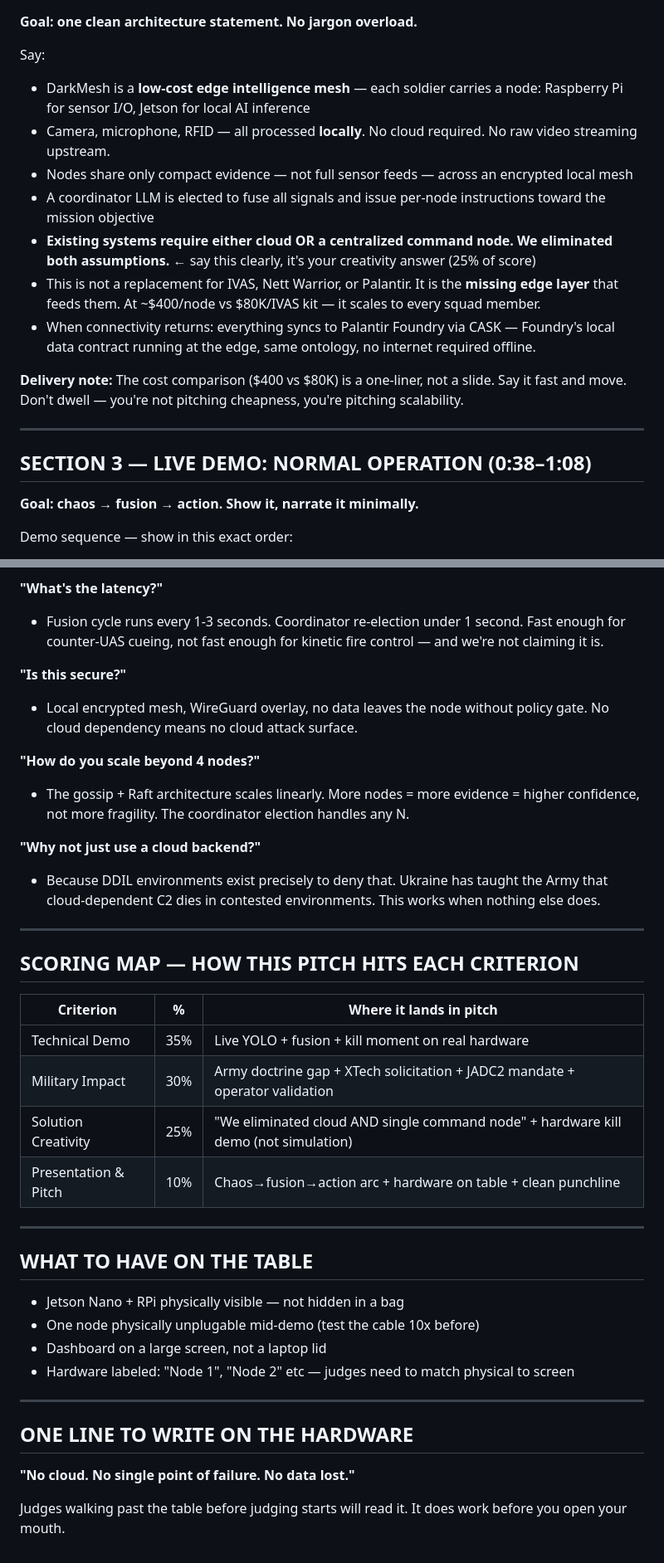
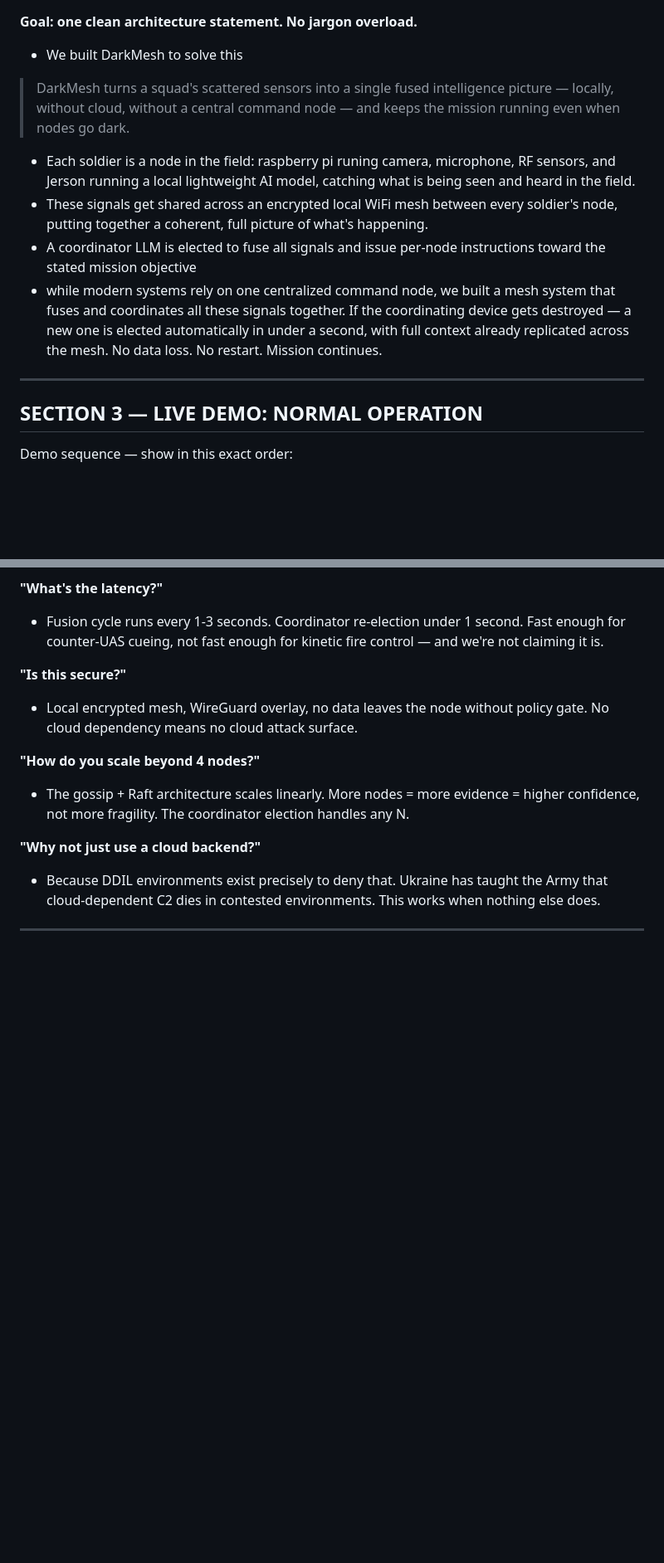
Before and after one commit to digitalnomd/altiair, a Markdown page: pitch_final.md, 2 parts joined by grey strips. Shown at 83% size. GitHub-like rendering; blank space fills up the shorter version.

Commit message:
final pitch

```diff
--- a/pitch_final.md
+++ b/pitch_final.md
@@ -29,20 +23,16 @@
 **Goal: one clean architecture statement. No jargon overload.**
 
-Say:
-- DarkMesh is a **low-cost edge intelligence mesh** — each soldier carries a node: Raspberry Pi for sensor I/O, Jetson for local AI inference
-- Camera, microphone, RFID — all processed **locally**. No cloud required. No raw video streaming upstream.
-- Nodes share only compact evidence — not full sensor feeds — across an encrypted local mesh
-- A coordinator LLM is elected to fuse all signals and issue per-node instructions toward the mission objective
-- **Existing systems require either cloud OR a centralized command node. We eliminated both assumptions.** ← say this clearly, it's your creativity answer (25% of score)
-- This is not a replacement for IVAS, Nett Warrior, or Palantir. It is the **missing edge layer** that feeds them. At ~$400/node vs $80K/IVAS kit — it scales to every squad member.
-- When connectivity returns: everything syncs to Palantir Foundry via CASK — Foundry's local data contract running at the edge, same ontology, no internet required offline.
+- We built DarkMesh to solve this
+> DarkMesh turns a squad's scattered sensors into a single fused intelligence picture — locally, without cloud, without a central command node — and keeps the mission running even when nodes go dark.
 
-**Delivery note:** The cost comparison ($400 vs $80K) is a one-liner, not a slide. Say it fast and move. Don't dwell — you're not pitching cheapness, you're pitching scalability.
+- Each soldier is a node in the field: raspberry pi runing camera, microphone, RF sensors, and Jerson running a local lightweight AI model, catching what is being seen and heard in the field.
+- These signals get shared across an encrypted local WiFi mesh between every soldier's node, putting together a coherent, full picture of what's happening.
+- A coordinator LLM is elected to fuse all signals and issue per-node instructions toward the stated mission objective
+- while modern systems rely on one centralized command node, we built a mesh system that fuses and coordinates all these signals together. If the coordinating device gets destroyed — a new one is elected automatically in under a second, with full context already replicated across the mesh. No data loss. No restart. Mission continues.
 
 ---
 
-## SECTION 3 — LIVE DEMO: NORMAL OPERATION (0:38–1:08)
-**Goal: chaos → fusion → action. Show it, narrate it minimally.**
+## SECTION 3 — LIVE DEMO: NORMAL OPERATION
 
 Demo sequence — show in this exact order:
 1. Dashboard opens: tactical map, 4 nodes live, all green, local-only
@@ -135,29 +123,3 @@ Full stop. Do not add anything after it.
 - Because DDIL environments exist precisely to deny that. Ukraine has taught the Army that cloud-dependent C2 dies in contested environments. This works when nothing else does.
 
 ---
-
-## SCORING MAP — HOW THIS PITCH HITS EACH CRITERION
-
-| Criterion | % | Where it lands in pitch |
-|---|---|---|
-| Technical Demo | 35% | Live YOLO + fusion + kill moment on real hardware |
-| Military Impact | 30% | Army doctrine gap + XTech solicitation + JADC2 mandate + operator validation |
-| Solution Creativity | 25% | "We eliminated cloud AND single command node" + hardware kill demo (not simulation) |
-| Presentation & Pitch | 10% | Chaos→fusion→action arc + hardware on table + clean punchline |
-
----
-
-## WHAT TO HAVE ON THE TABLE
-
-- Jetson Nano + RPi physically visible — not hidden in a bag
-- One node physically unplugable mid-demo (test the cable 10x before)
-- Dashboard on a large screen, not a laptop lid
-- Hardware labeled: "Node 1", "Node 2" etc — judges need to match physical to screen
-
----
-
-## ONE LINE TO WRITE ON THE HARDWARE
-
-**"No cloud. No single point of failure. No data lost."**
-
-Judges walking past the table before judging starts will read it. It does work before you open your mouth.
```
Also changed, not shown: other parts of pitch_final.md (+12 -20 lines).
